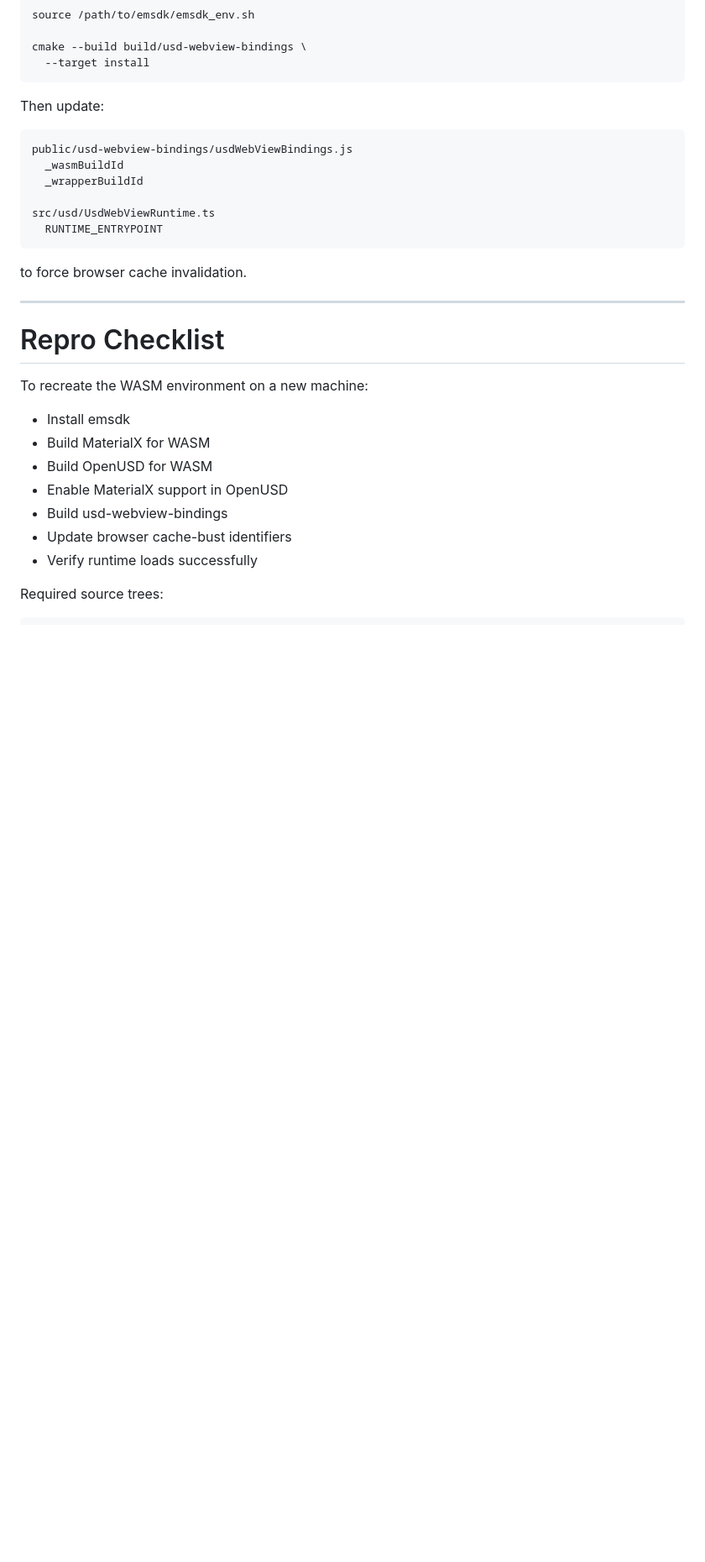
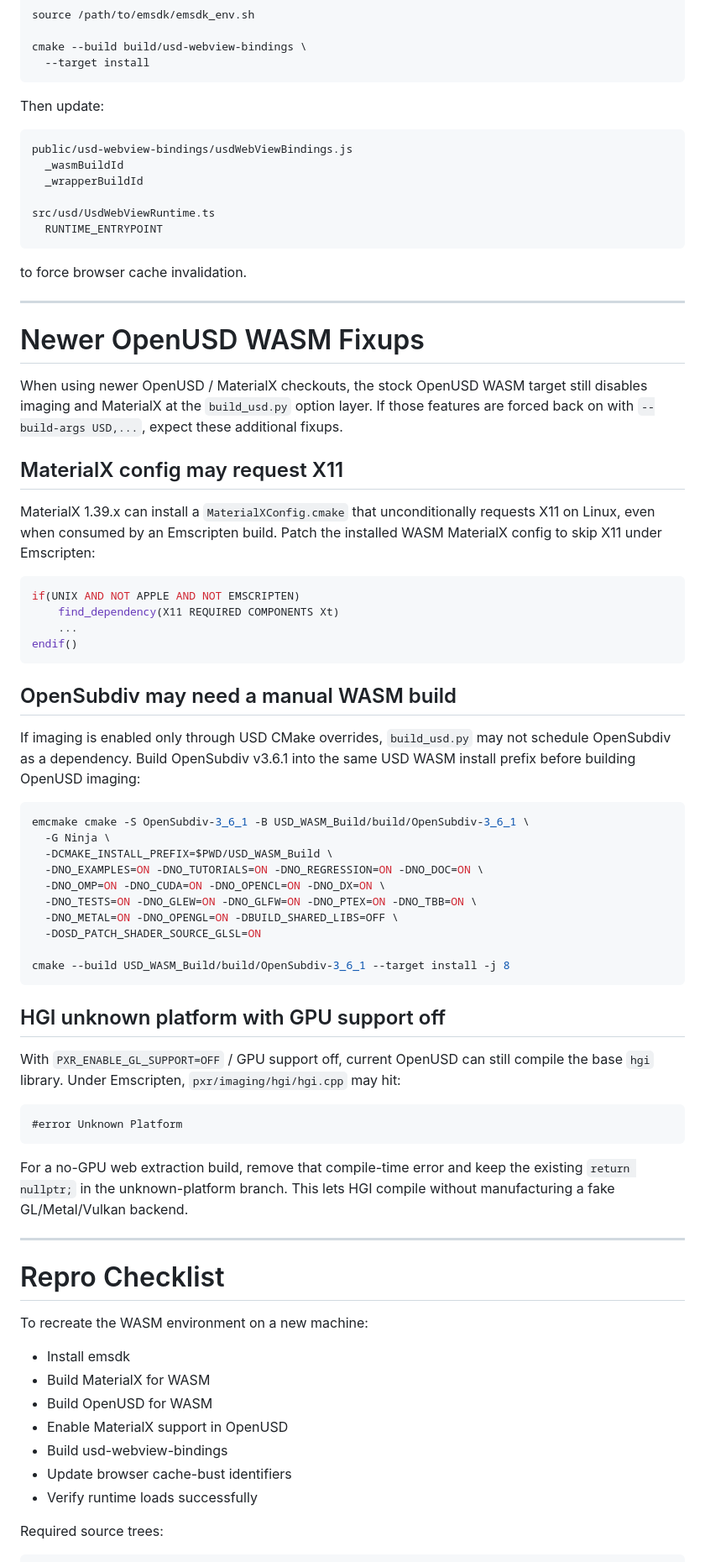
Before and after one commit to michaelybecker/usd-wg-webview-tempcopy, a Markdown page: docs/wasm-sdk.md, the part around the change. Shown at 84% size. Drawn GitHub-style; blank space fills up the shorter version.

Commit message:
further gotchas documentation

````diff
--- a/docs/wasm-sdk.md
+++ b/docs/wasm-sdk.md
@@ -380,6 +380,61 @@ to force browser cache invalidation.
 
 ---
 
+# Newer OpenUSD WASM Fixups
+
+When using newer OpenUSD / MaterialX checkouts, the stock OpenUSD WASM target
+still disables imaging and MaterialX at the `build_usd.py` option layer. If
+those features are forced back on with `--build-args USD,...`, expect these
+additional fixups.
+
+## MaterialX config may request X11
+
+MaterialX 1.39.x can install a `MaterialXConfig.cmake` that unconditionally
+requests X11 on Linux, even when consumed by an Emscripten build. Patch the
+installed WASM MaterialX config to skip X11 under Emscripten:
+
+```cmake
+if(UNIX AND NOT APPLE AND NOT EMSCRIPTEN)
+    find_dependency(X11 REQUIRED COMPONENTS Xt)
+    ...
+endif()
+```
+
+## OpenSubdiv may need a manual WASM build
+
+If imaging is enabled only through USD CMake overrides, `build_usd.py` may not
+schedule OpenSubdiv as a dependency. Build OpenSubdiv v3.6.1 into the same USD
+WASM install prefix before building OpenUSD imaging:
+
+```bash
+emcmake cmake -S OpenSubdiv-3_6_1 -B USD_WASM_Build/build/OpenSubdiv-3_6_1 \
+  -G Ninja \
+  -DCMAKE_INSTALL_PREFIX=$PWD/USD_WASM_Build \
+  -DNO_EXAMPLES=ON -DNO_TUTORIALS=ON -DNO_REGRESSION=ON -DNO_DOC=ON \
+  -DNO_OMP=ON -DNO_CUDA=ON -DNO_OPENCL=ON -DNO_DX=ON \
+  -DNO_TESTS=ON -DNO_GLEW=ON -DNO_GLFW=ON -DNO_PTEX=ON -DNO_TBB=ON \
+  -DNO_METAL=ON -DNO_OPENGL=ON -DBUILD_SHARED_LIBS=OFF \
+  -DOSD_PATCH_SHADER_SOURCE_GLSL=ON
+
+cmake --build USD_WASM_Build/build/OpenSubdiv-3_6_1 --target install -j 8
+```
+
+## HGI unknown platform with GPU support off
+
+With `PXR_ENABLE_GL_SUPPORT=OFF` / GPU support off, current OpenUSD can still
+compile the base `hgi` library. Under Emscripten, `pxr/imaging/hgi/hgi.cpp` may
+hit:
+
+```text
+#error Unknown Platform
+```
+
+For a no-GPU web extraction build, remove that compile-time error and keep the
+existing `return nullptr;` in the unknown-platform branch. This lets HGI compile
+without manufacturing a fake GL/Metal/Vulkan backend.
+
+---
+
 # Repro Checklist
 
 To recreate the WASM environment on a new machine:
````
